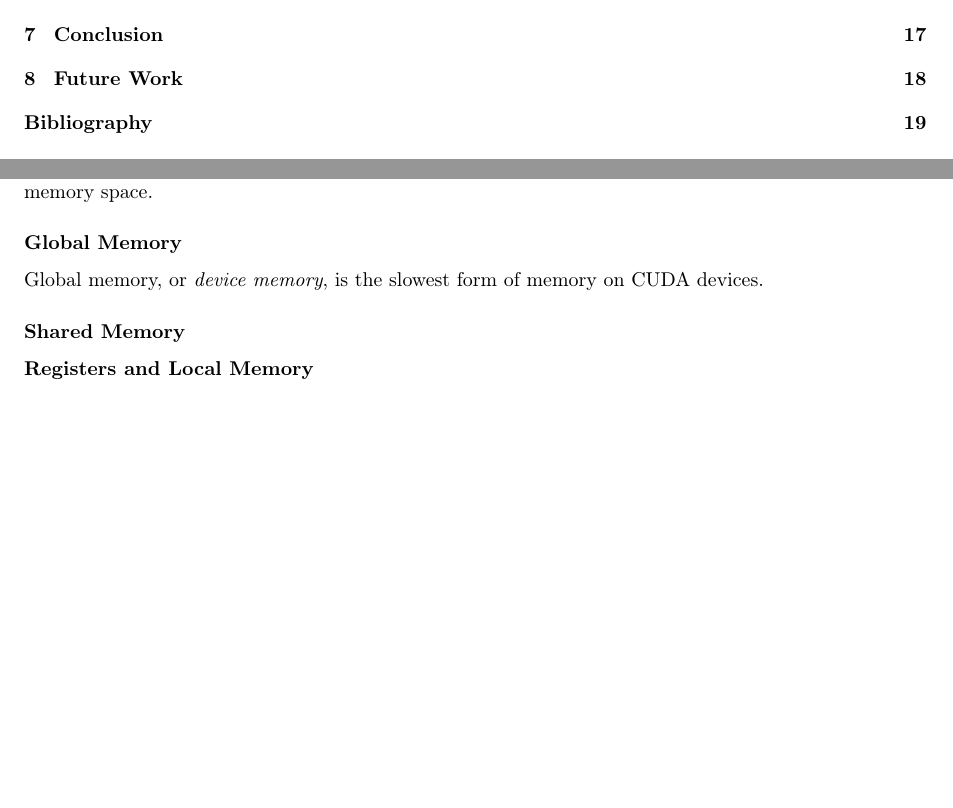
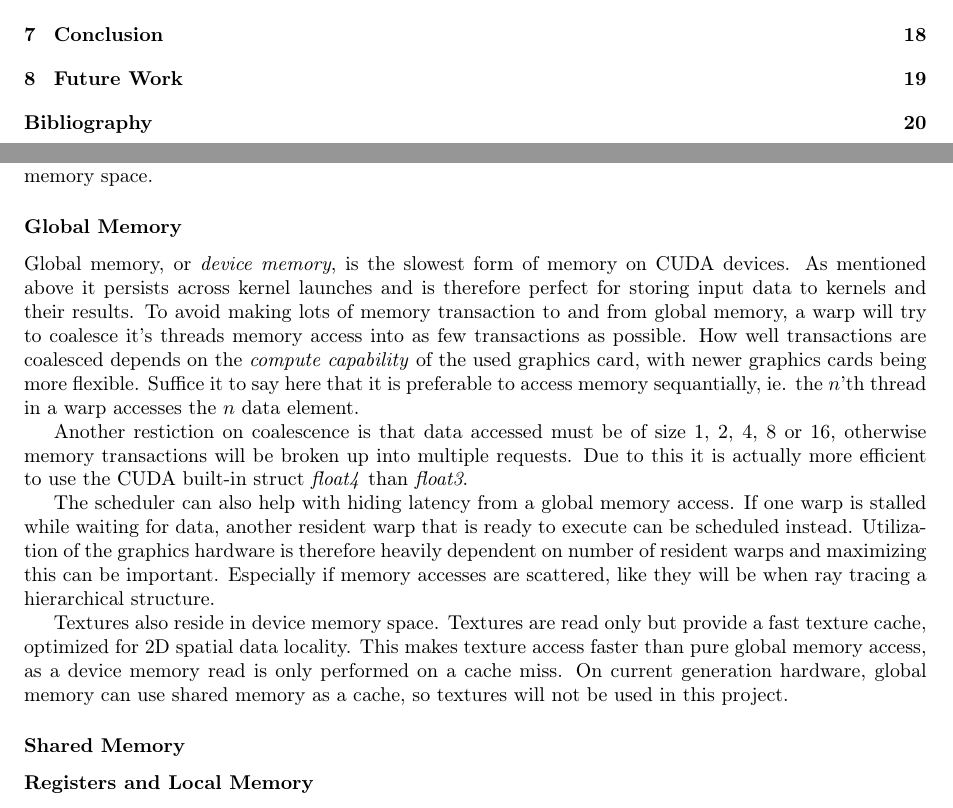
Before and after one commit to OpenEngineDK/projects-RayTracing, a LaTeX thesis (thesis/master.tex, which reads thesis/GPGPU.tex): two parts of pages 4 and 13 of 24 before the commit and two parts of pages 4 and 13 of 25 after it, joined at a grey line, cut so that both start at the same text, the shorter picture padded with empty space. Compiled offline with pdfLaTeX.

Commit message:
Global mem done

```diff
--- a/thesis/GPGPU.tex
+++ b/thesis/GPGPU.tex
@@ -201,15 +201,44 @@ a section is devoted to each memory space.
 % Slow, coalescene of data types with size 1, 2, 4, 8, and 16 bytes.
 
 Global memory, or \textit{device memory}, is the slowest form of
-memory on CUDA devices.
+memory on CUDA devices. As mentioned above it persists across kernel
+launches and is therefore perfect for storing input data to kernels
+and their results. To avoid making lots of memory transaction to and
+from global memory, a warp will try to coalesce it's threads memory
+access into as few transactions as possible. How well transactions are
+coalesced depends on the \textit{compute capability} of the used
+graphics card, with newer graphics cards being more flexible. Suffice
+it to say here that it is preferable to access memory sequantially,
+ie. the $n$'th thread in a warp accesses the $n$ data element.
 
 % Coalesced memory access, float4 instead of float3
+% The alignment requirement can be forced: stuct __align__(8) {
 
-% The alignment requirement can be forced: stuct __align__(8) {
+Another restiction on coalescence is that data accessed must be of
+size 1, 2, 4, 8 or 16, otherwise memory transactions will be broken up
+into multiple requests. Due to this it is actually more efficient to
+use the CUDA built-in struct \textit{float4} than \textit{float3}.
+
+% hiding latency
+
+The scheduler can also help with hiding latency from a global memory
+access. If one warp is stalled while waiting for data, another
+resident warp that is ready to execute can be scheduled
+instead. Utilization of the graphics hardware is therefore heavily
+dependent on number of resident warps and maximizing this can be
+important. Especially if memory accesses are scattered, like they will
+be when ray tracing a hierarchical structure.
 
 % Mention textures and cache. The project developed for this thesis
 % will not be using textures, since global memory also has cache as of
 % 2.0 hardware.
+
+Textures also reside in device memory space. Textures are read only
+but provide a fast texture cache, optimized for 2D spatial data
+locality. This makes texture access faster than pure global memory
+access, as a device memory read is only performed on a cache miss. On
+current generation hardware, global memory can use shared memory as a
+cache, so textures will not be used in this project.
 
 \subsubsection{Shared Memory}
 
```
Also changed, not shown: thesis/refs.bib (+1 -2 lines).
